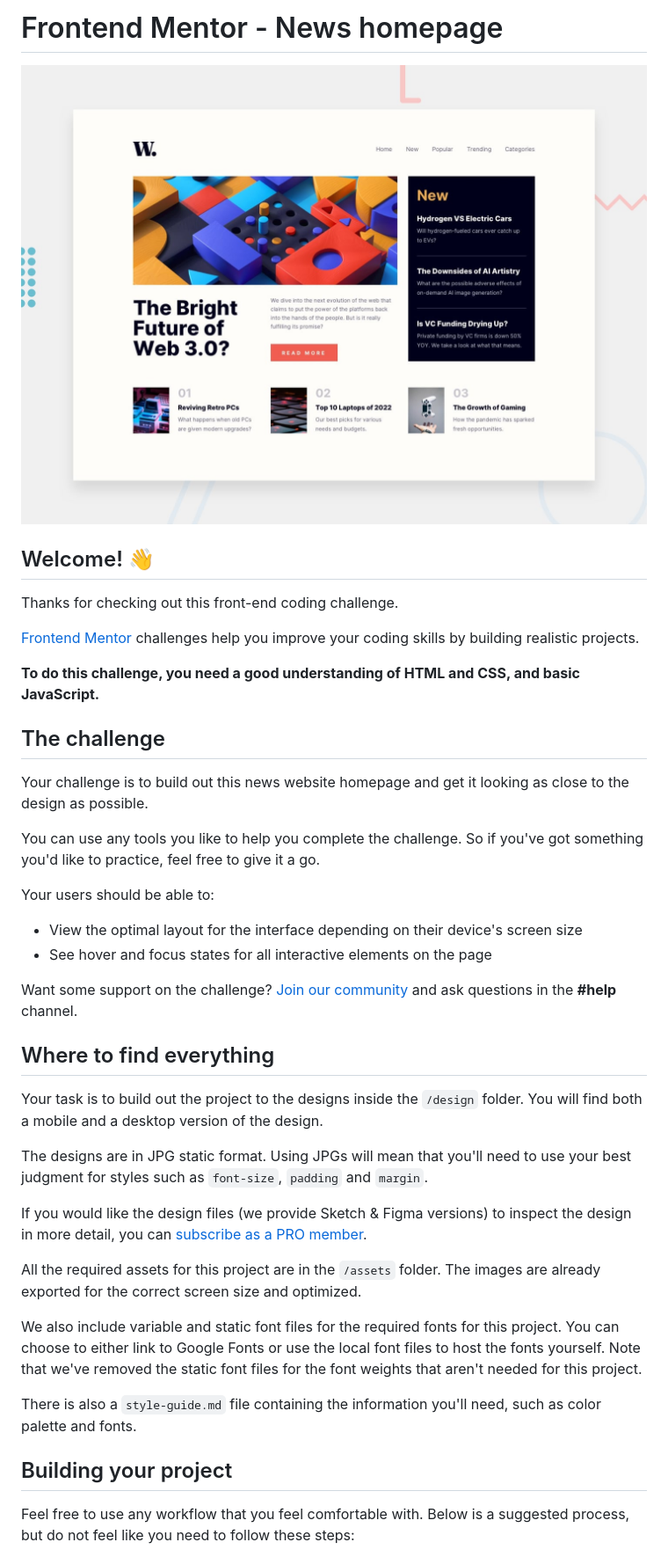
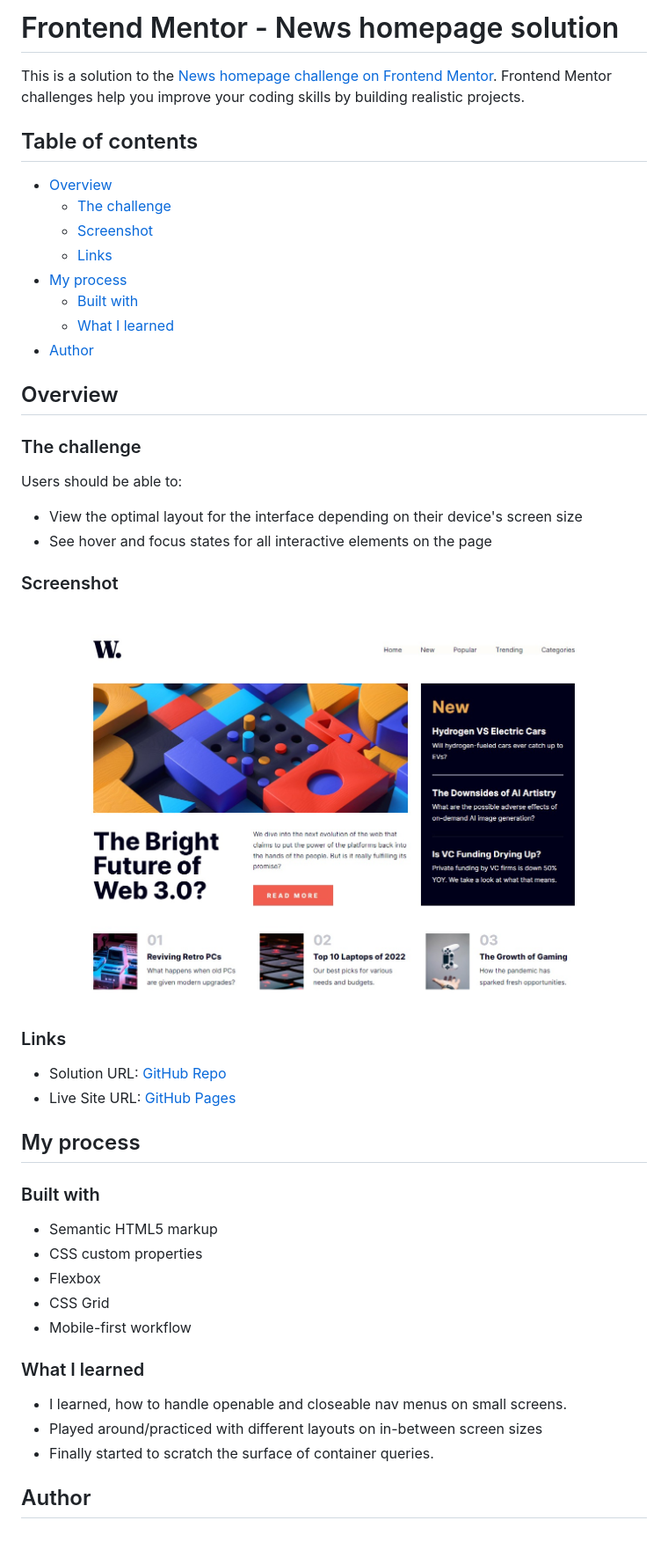
Before and after one commit to kemenyfa-szu/frontendmentor-025-news, a Markdown page: README.md, the part around the change printed below. Shown: that part at 88% size. GitHub-like rendering; pictures changed too: screenshot/screenshot.jpg (added); blank space fills up the shorter version.

```diff
--- a/README.md
+++ b/README.md
@@ -1,43 +1,51 @@
-# Frontend Mentor - News homepage
+# Frontend Mentor - News homepage solution
 
-![Design preview for the News homepage coding challenge](./design/desktop-preview.jpg)
+This is a solution to the [News homepage challenge on Frontend Mentor](https://www.frontendmentor.io/challenges/news-homepage-H6SWTa1MFl). Frontend Mentor challenges help you improve your coding skills by building realistic projects.
 
-## Welcome! 👋
+## Table of contents
 
-Thanks for checking out this front-end coding challenge.
+- [Overview](#overview)
+  - [The challenge](#the-challenge)
+  - [Screenshot](#screenshot)
+  - [Links](#links)
+- [My process](#my-process)
+  - [Built with](#built-with)
+  - [What I learned](#what-i-learned)
+- [Author](#author)
 
-[Frontend Mentor](https://www.frontendmentor.io) challenges help you improve your coding skills by building realistic projects.
+## Overview
 
-**To do this challenge, you need a good understanding of HTML and CSS, and basic JavaScript.**
+### The challenge
 
-## The challenge
-
-Your challenge is to build out this news website homepage and get it looking as close to the design as possible.
-
-You can use any tools you like to help you complete the challenge. So if you've got something you'd like to practice, feel free to give it a go.
-
-Your users should be able to:
+Users should be able to:
 
 - View the optimal layout for the interface depending on their device's screen size
 - See hover and focus states for all interactive elements on the page
 
-Want some support on the challenge? [Join our community](https://www.frontendmentor.io/community) and ask questions in the **#help** channel.
+### Screenshot
 
-## Where to find everything
+![Screenshot](./screenshot/screenshot.jpg)
 
-Your task is to build out the project to the designs inside the `/design` folder. You will find both a mobile and a desktop version of the design.
+### Links
 
-The designs are in JPG static format. Using JPGs will mean that you'll need to use your best judgment for styles such as `font-size`, `padding` and `margin`.
+- Solution URL: [GitHub Repo](https://github.com/kemenyfa-szu/frontendmentor-025-news)
+- Live Site URL: [GitHub Pages](https://kemenyfa-szu.github.io/frontendmentor-025-news)
 
-If you would like the design files (we provide Sketch & Figma versions) to inspect the design in more detail, you can [subscribe as a PRO member](https://www.frontendmentor.io/pro).
+## My process
 
-All the required assets for this project are in the `/assets` folder. The images are already exported for the correct screen size and optimized.
+### Built with
 
-We also include variable and static font files for the required fonts for this project. You can choose to either link to Google Fonts or use the local font files to host the fonts yourself. Note that we've removed the static font files for the font weights that aren't needed for this project.
+- Semantic HTML5 markup
+- CSS custom properties
+- Flexbox
+- CSS Grid
+- Mobile-first workflow
 
-There is also a `style-guide.md` file containing the information you'll need, such as color palette and fonts.
+### What I learned
 
-## Building your project
+- I learned, how to handle openable and closeable nav menus on small screens.
+- Played around/practiced with different layouts on in-between screen sizes
+- Finally started to scratch the surface of container queries.
 
-Feel free to use any workflow that you feel comfortable with. Below is a suggested process, but do not feel like you need to follow these steps:
+## Author
 
```
Also changed, not shown: other parts of README.md (+1 -51 lines), README-template.md (deleted, +0 -111 lines), 5 other files.
